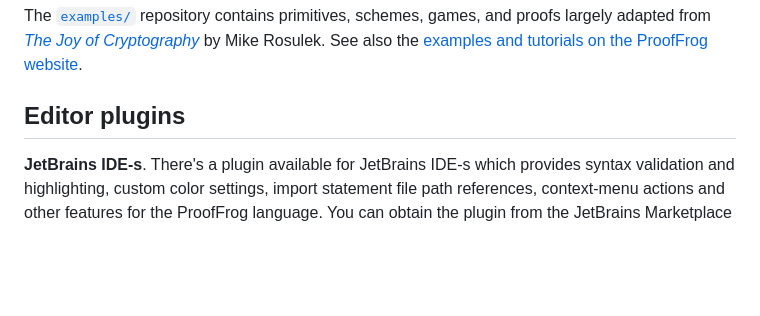
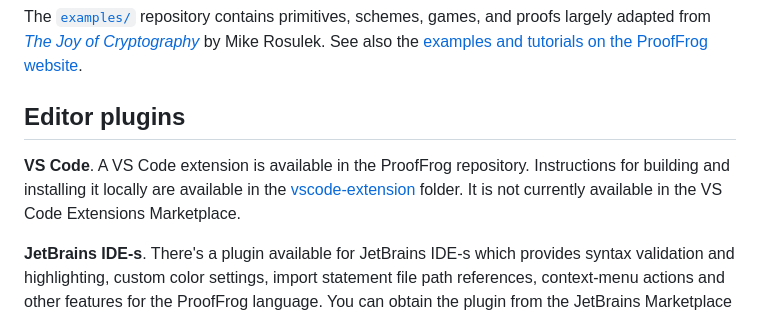
Before and after one commit to ProofFrog/ProofFrog, a Markdown page: README.md, the part around the change. Drawn GitHub-style; blank space fills up the shorter version.

Commit message:
Add note about VS Code extension (#169)

```diff
--- a/README.md
+++ b/README.md
@@ -163,6 +163,8 @@ The [`examples/`](https://github.com/ProofFrog/examples) repository contains pri
 
 ## Editor plugins
 
+**VS Code**. A VS Code extension is available in the ProofFrog repository. Instructions for building and installing it locally are available in the [vscode-extension](https://github.com/ProofFrog/ProofFrog/tree/main/vscode-extension) folder. It is not currently available in the VS Code Extensions Marketplace.
+
 **JetBrains IDE-s**. There's a plugin available for JetBrains IDE-s which provides syntax validation and highlighting, custom color settings, import statement file path references, context-menu actions and other features for the ProofFrog language. You can obtain the plugin from the JetBrains Marketplace inside the IDE. The project is hosted in [this GitHub repository](https://github.com/aabmets/proof-frog-ide-plugin).
 
 ## License
```
